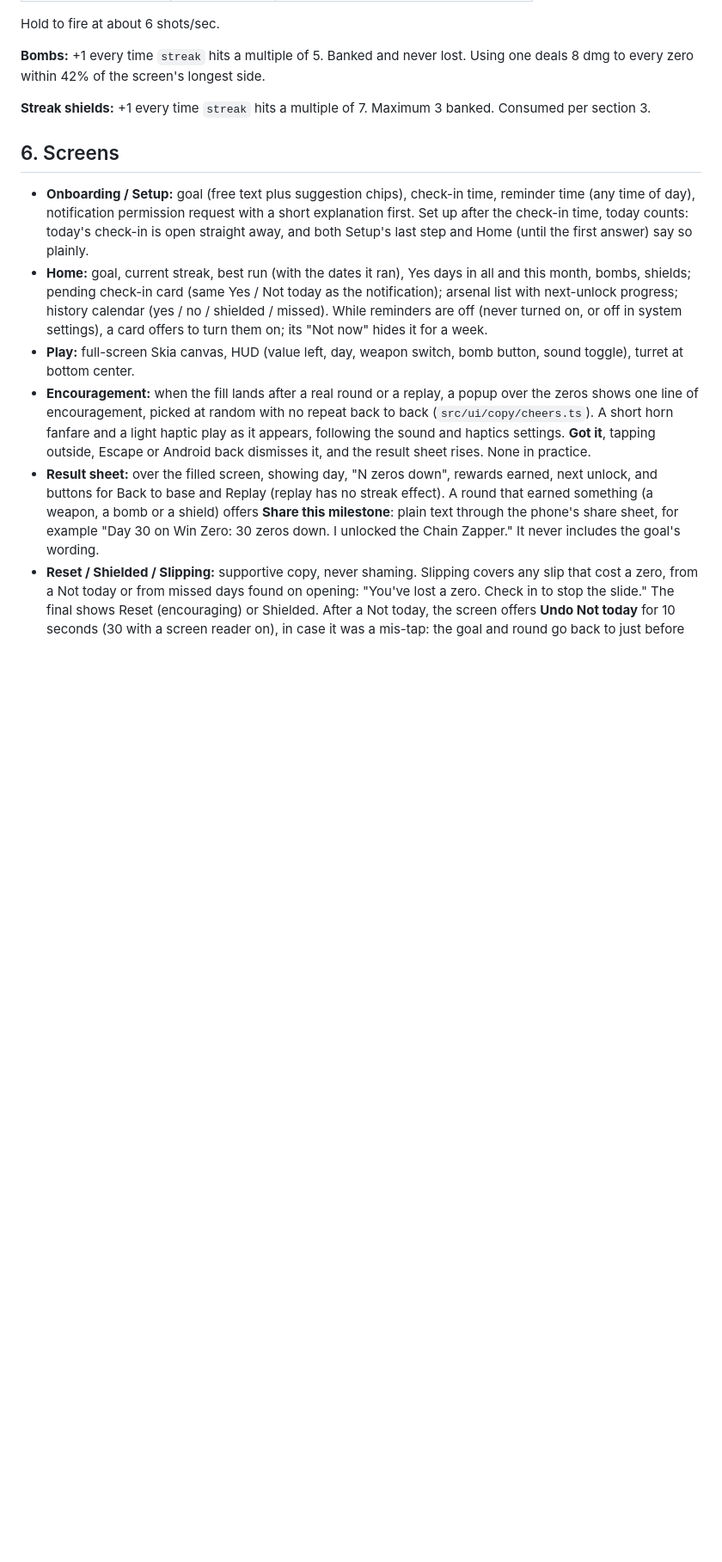
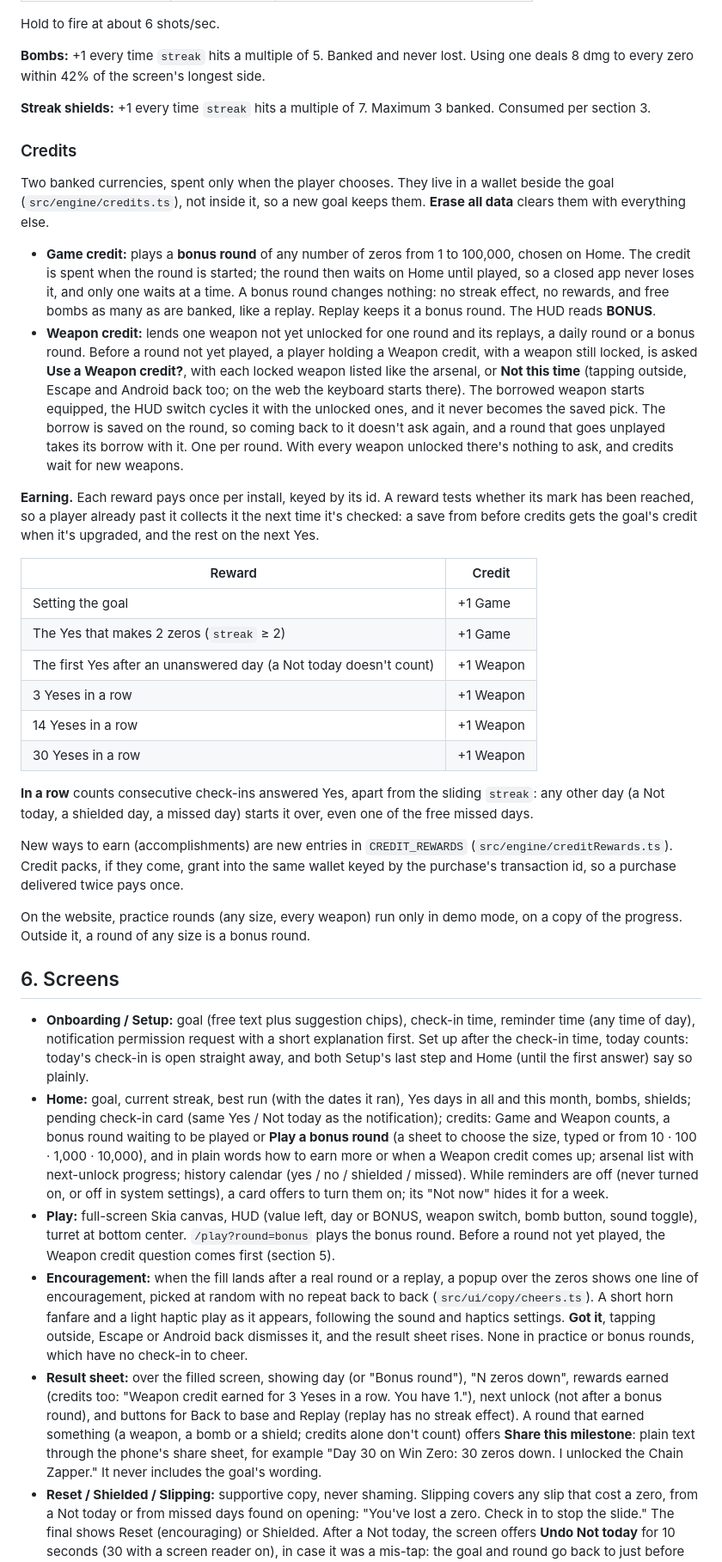
Before and after one commit to elchingon/win-zero, a Markdown page: docs/SPEC.md, the part around one of its changes. Shown at 86% size. Rendered like a GitHub page; blank space fills up the shorter version.

Commit message:
Spec the credits
SPEC 0.5 adds Credits to the rewards (section 5): a Game credit plays
a bonus round of any size that changes nothing, and a Weapon credit
lends a weapon not yet unlocked for one round, offered before it
starts. Each credit's ways to earn are listed, paid once per install,
with "in a row" defined apart from the sliding streak, and how new
rewards and any later credit packs plug in. The screens (section 6)
gain the Home credits, the bonus round and the question before a
round, and the out-of-scope note on IAP says what packs would change.

Co-Authored-By: Claude Opus 5.5 <noreply@anthropic.com>

```diff
--- a/docs/SPEC.md
+++ b/docs/SPEC.md
@@ -105,11 +105,35 @@ Hold to fire at about 6 shots/sec.
 
 **Streak shields:** +1 every time `streak` hits a multiple of 7. Maximum 3 banked. Consumed per section 3.
 
+### Credits
+
+Two banked currencies, spent only when the player chooses. They live in a wallet beside the goal (`src/engine/credits.ts`), not inside it, so a new goal keeps them. **Erase all data** clears them with everything else.
+
+- **Game credit:** plays a **bonus round** of any number of zeros from 1 to 100,000, chosen on Home. The credit is spent when the round is started; the round then waits on Home until played, so a closed app never loses it, and only one waits at a time. A bonus round changes nothing: no streak effect, no rewards, and free bombs as many as are banked, like a replay. Replay keeps it a bonus round. The HUD reads **BONUS**.
+- **Weapon credit:** lends one weapon not yet unlocked for one round and its replays, a daily round or a bonus round. Before a round not yet played, a player holding a Weapon credit, with a weapon still locked, is asked **Use a Weapon credit?**, with each locked weapon listed like the arsenal, or **Not this time** (tapping outside, Escape and Android back too; on the web the keyboard starts there). The borrowed weapon starts equipped, the HUD switch cycles it with the unlocked ones, and it never becomes the saved pick. The borrow is saved on the round, so coming back to it doesn't ask again, and a round that goes unplayed takes its borrow with it. One per round. With every weapon unlocked there's nothing to ask, and credits wait for new weapons.
+
+**Earning.** Each reward pays once per install, keyed by its id. A reward tests whether its mark has been reached, so a player already past it collects it the next time it's checked: a save from before credits gets the goal's credit when it's upgraded, and the rest on the next Yes.
+
+| Reward | Credit |
+|---|---|
+| Setting the goal | +1 Game |
+| The Yes that makes 2 zeros (`streak` ≥ 2) | +1 Game |
+| The first Yes after an unanswered day (a Not today doesn't count) | +1 Weapon |
+| 3 Yeses in a row | +1 Weapon |
+| 14 Yeses in a row | +1 Weapon |
+| 30 Yeses in a row | +1 Weapon |
+
+**In a row** counts consecutive check-ins answered Yes, apart from the sliding `streak`: any other day (a Not today, a shielded day, a missed day) starts it over, even one of the free missed days.
+
+New ways to earn (accomplishments) are new entries in `CREDIT_REWARDS` (`src/engine/creditRewards.ts`). Credit packs, if they come, grant into the same wallet keyed by the purchase's transaction id, so a purchase delivered twice pays once.
+
+On the website, practice rounds (any size, every weapon) run only in demo mode, on a copy of the progress. Outside it, a round of any size is a bonus round.
+
 ## 6. Screens
 
 - **Onboarding / Setup:** goal (free text plus suggestion chips), check-in time, reminder time (any time of day), notification permission request with a short explanation first. Set up after the check-in time, today counts: today's check-in is open straight away, and both Setup's last step and Home (until the first answer) say so plainly.
-- **Home:** goal, current streak, best run (with the dates it ran), Yes days in all and this month, bombs, shields; pending check-in card (same Yes / Not today as the notification); arsenal list with next-unlock progress; history calendar (yes / no / shielded / missed). While reminders are off (never turned on, or off in system settings), a card offers to turn them on; its "Not now" hides it for a week.
-- **Play:** full-screen Skia canvas, HUD (value left, day, weapon switch, bomb button, sound toggle), turret at bottom center.
-- **Encouragement:** when the fill lands after a real round or a replay, a popup over the zeros shows one line of encouragement, picked at random with no repeat back to back (`src/ui/copy/cheers.ts`). A short horn fanfare and a light haptic play as it appears, following the sound and haptics settings. **Got it**, tapping outside, Escape or Android back dismisses it, and the result sheet rises. None in practice.
-- **Result sheet:** over the filled screen, showing day, "N zeros down", rewards earned, next unlock, and buttons for Back to base and Replay (replay has no streak effect). A round that earned something (a weapon, a bomb or a shield) offers **Share this milestone**: plain text through the phone's share sheet, for example "Day 30 on Win Zero: 30 zeros down. I unlocked the Chain Zapper." It never includes the goal's wording.
+- **Home:** goal, current streak, best run (with the dates it ran), Yes days in all and this month, bombs, shields; pending check-in card (same Yes / Not today as the notification); credits: Game and Weapon counts, a bonus round waiting to be played or **Play a bonus round** (a sheet to choose the size, typed or from 10 · 100 · 1,000 · 10,000), and in plain words how to earn more or when a Weapon credit comes up; arsenal list with next-unlock progress; history calendar (yes / no / shielded / missed). While reminders are off (never turned on, or off in system settings), a card offers to turn them on; its "Not now" hides it for a week.
+- **Play:** full-screen Skia canvas, HUD (value left, day or BONUS, weapon switch, bomb button, sound toggle), turret at bottom center. `/play?round=bonus` plays the bonus round. Before a round not yet played, the Weapon credit question comes first (section 5).
+- **Encouragement:** when the fill lands after a real round or a replay, a popup over the zeros shows one line of encouragement, picked at random with no repeat back to back (`src/ui/copy/cheers.ts`). A short horn fanfare and a light haptic play as it appears, following the sound and haptics settings. **Got it**, tapping outside, Escape or Android back dismisses it, and the result sheet rises. None in practice or bonus rounds, which have no check-in to cheer.
+- **Result sheet:** over the filled screen, showing day (or "Bonus round"), "N zeros down", rewards earned (credits too: "Weapon credit earned for 3 Yeses in a row. You have 1."), next unlock (not after a bonus round), and buttons for Back to base and Replay (replay has no streak effect). A round that earned something (a weapon, a bomb or a shield; credits alone don't count) offers **Share this milestone**: plain text through the phone's share sheet, for example "Day 30 on Win Zero: 30 zeros down. I unlocked the Chain Zapper." It never includes the goal's wording.
 - **Reset / Shielded / Slipping:** supportive copy, never shaming. Slipping covers any slip that cost a zero, from a Not today or from missed days found on opening: "You've lost a zero. Check in to stop the slide." The final shows Reset (encouraging) or Shielded. After a Not today, the screen offers **Undo Not today** for 10 seconds (30 with a screen reader on), in case it was a mis-tap: the goal and round go back to just before the answer, as long as that check-in is still open.
```
Also changed, not shown: other parts of docs/SPEC.md (+5 -5 lines).
